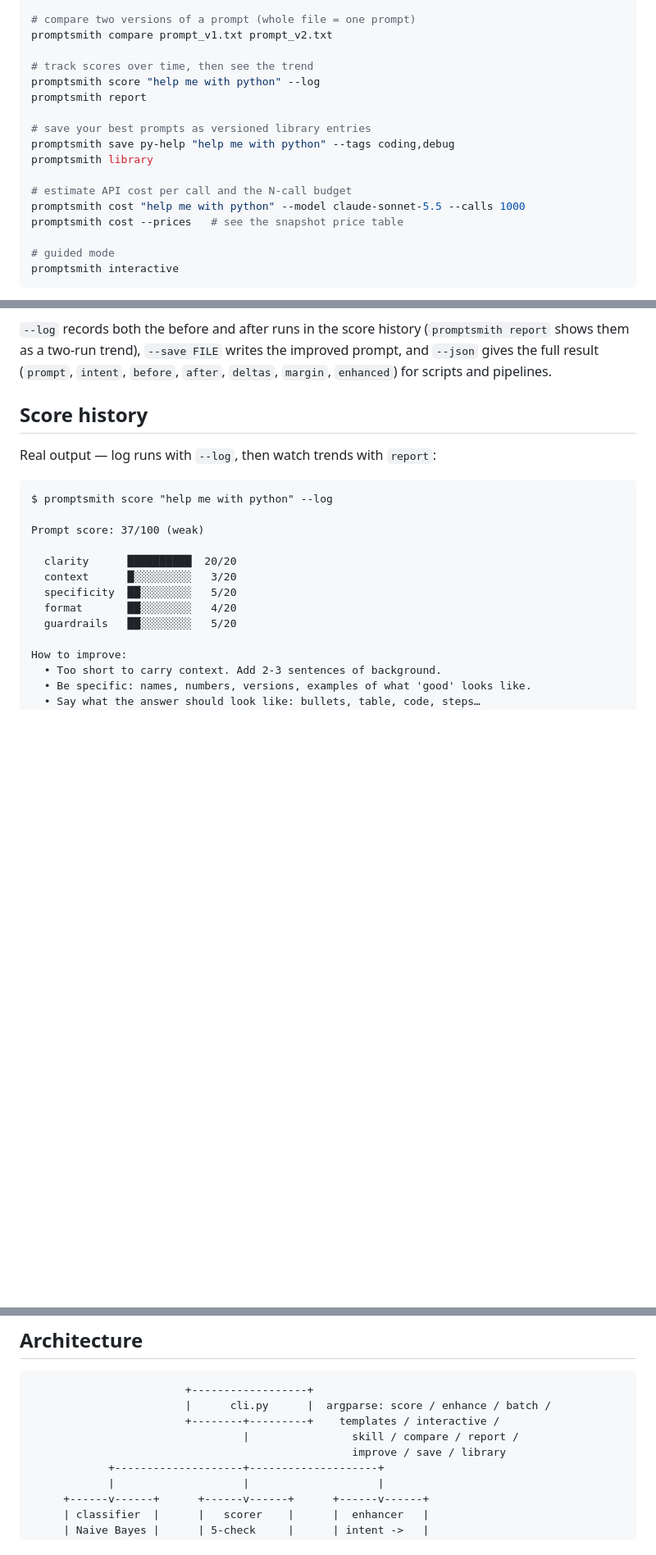
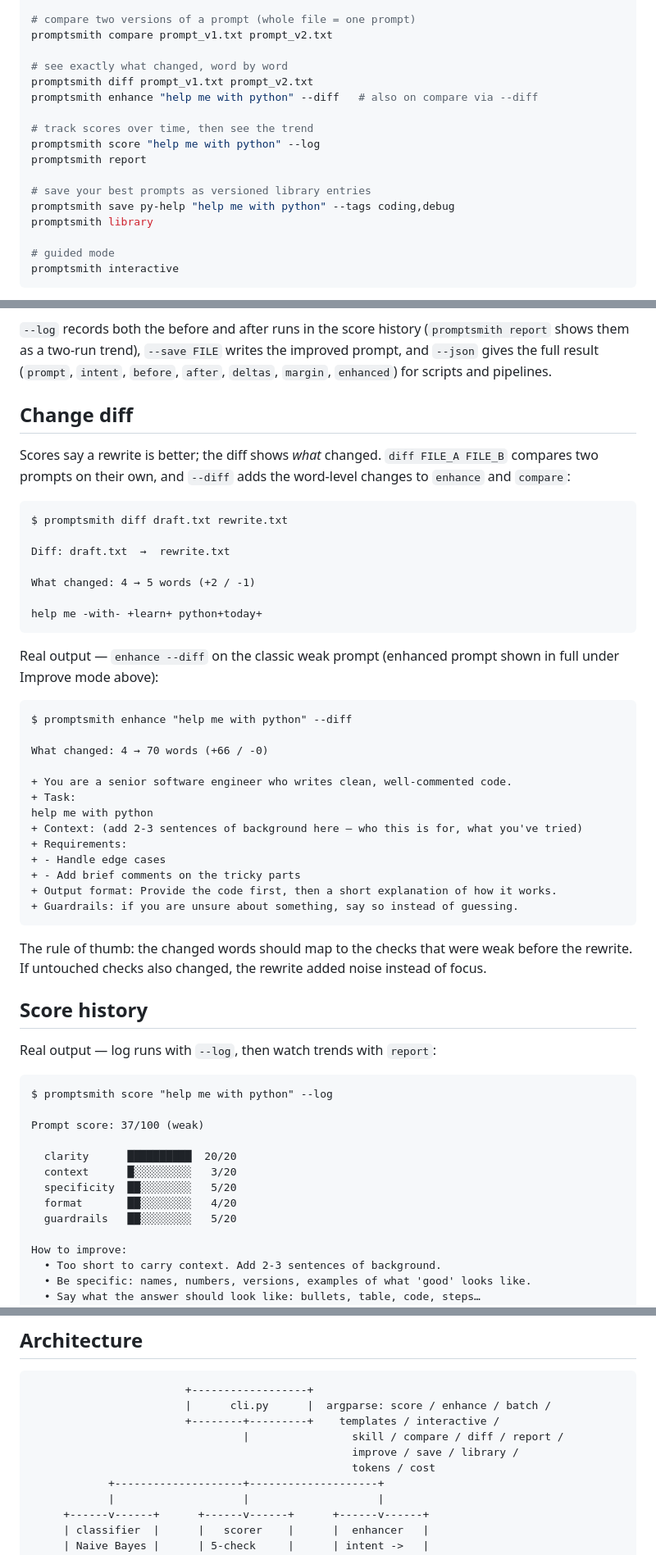
Before and after one commit to realhassanabbasi/promptsmith, a Markdown page: README.md, 3 parts joined by grey strips. Shown at 82% size. Rendered like a GitHub page; blank space fills up the shorter version.

Commit message:
feat: add change diff — word-level before/after, standalone diff command (v1.11.0)

````diff
--- a/README.md
+++ b/README.md
@@ -59,6 +59,10 @@ promptsmith enhance "help me with python" --json
 # compare two versions of a prompt (whole file = one prompt)
 promptsmith compare prompt_v1.txt prompt_v2.txt
 
+# see exactly what changed, word by word
+promptsmith diff prompt_v1.txt prompt_v2.txt
+promptsmith enhance "help me with python" --diff   # also on compare via --diff
+
 # track scores over time, then see the trend
 promptsmith score "help me with python" --log
 promptsmith report
@@ -66,10 +70,6 @@ promptsmith report
 # save your best prompts as versioned library entries
 promptsmith save py-help "help me with python" --tags coding,debug
 promptsmith library
-
-# estimate API cost per call and the N-call budget
-promptsmith cost "help me with python" --model claude-sonnet-5.5 --calls 1000
-promptsmith cost --prices   # see the snapshot price table
 
 # guided mode
 promptsmith interactive
@@ -218,6 +190,45 @@ sentence, so `clarity` dips 20→12 while the total climbs 37→92.
 the improved prompt, and `--json` gives the full result
 (`prompt`, `intent`, `before`, `after`, `deltas`, `margin`, `enhanced`)
 for scripts and pipelines.
+
+## Change diff
+
+Scores say a rewrite is better; the diff shows *what* changed.
+`diff FILE_A FILE_B` compares two prompts on their own, and `--diff`
+adds the word-level changes to `enhance` and `compare`:
+
+```
+$ promptsmith diff draft.txt rewrite.txt
+
+Diff: draft.txt  →  rewrite.txt
+
+What changed: 4 → 5 words (+2 / -1)
+
+help me -with- +learn+ python+today+
+```
+
+Real output — `enhance --diff` on the classic weak prompt
+(enhanced prompt shown in full under Improve mode above):
+
+```
+$ promptsmith enhance "help me with python" --diff
+
+What changed: 4 → 70 words (+66 / -0)
+
++ You are a senior software engineer who writes clean, well-commented code.
++ Task:
+help me with python
++ Context: (add 2-3 sentences of background here — who this is for, what you've tried)
++ Requirements:
++ - Handle edge cases
++ - Add brief comments on the tricky parts
++ Output format: Provide the code first, then a short explanation of how it works.
++ Guardrails: if you are unsure about something, say so instead of guessing.
+```
+
+The rule of thumb: the changed words should map to the checks that were
+weak before the rewrite. If untouched checks also changed, the rewrite added
+noise instead of focus.
 
 ## Score history
 
@@ -396,8 +407,9 @@ More pairs in [`examples/before_after.md`](examples/before_after.md).
                         +------------------+
                         |      cli.py      |  argparse: score / enhance / batch /
                         +--------+---------+    templates / interactive /
-                                 |                skill / compare / report /
-                                                  improve / save / library
+                                 |                skill / compare / diff / report /
+                                                  improve / save / library /
+                                                  tokens / cost
             +--------------------+--------------------+
             |                    |                    |
      +------v------+      +------v------+      +------v------+
````
Also changed, not shown: other parts of README.md (+7 -35 lines).
